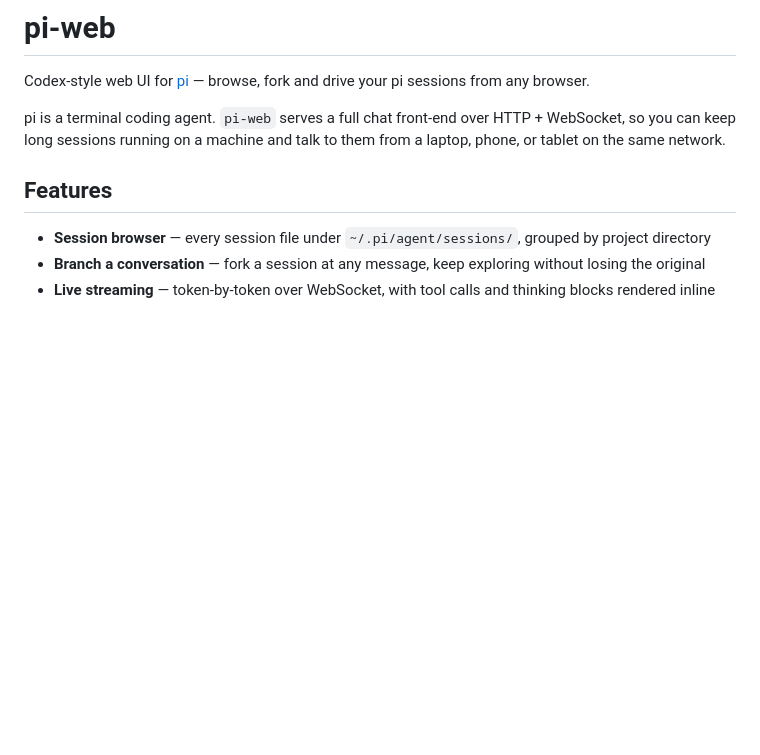
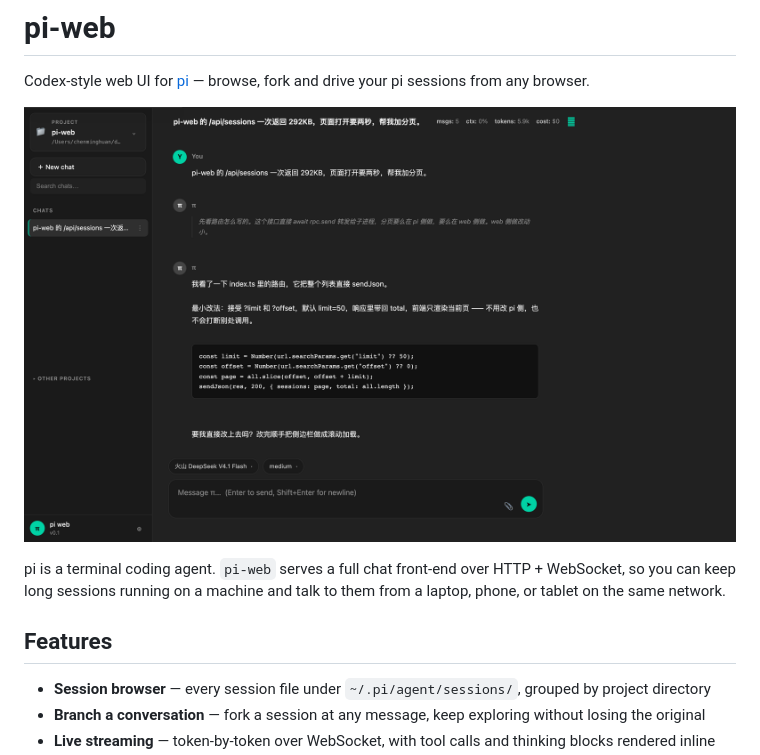
Before and after one commit to chenminghuan-cn/pi-web, a Markdown page: README.md, the part around the change. Rendered like a GitHub page; pictures changed too: docs/screenshot.png (added); blank space fills up the shorter version.

Commit message:
docs: add UI screenshot and social preview

```diff
--- a/README.md
+++ b/README.md
@@ -1,6 +1,8 @@
 # pi-web
 
 Codex-style web UI for [pi](https://www.npmjs.com/package/@earendil-works/pi-coding-agent) — browse, fork and drive your pi sessions from any browser.
+
+![pi-web UI](docs/screenshot.png)
 
 pi is a terminal coding agent. `pi-web` serves a full chat front-end over HTTP + WebSocket, so you can keep long sessions running on a machine and talk to them from a laptop, phone, or tablet on the same network.
 
```
Also changed, not shown: docs/social-preview.png (added).
